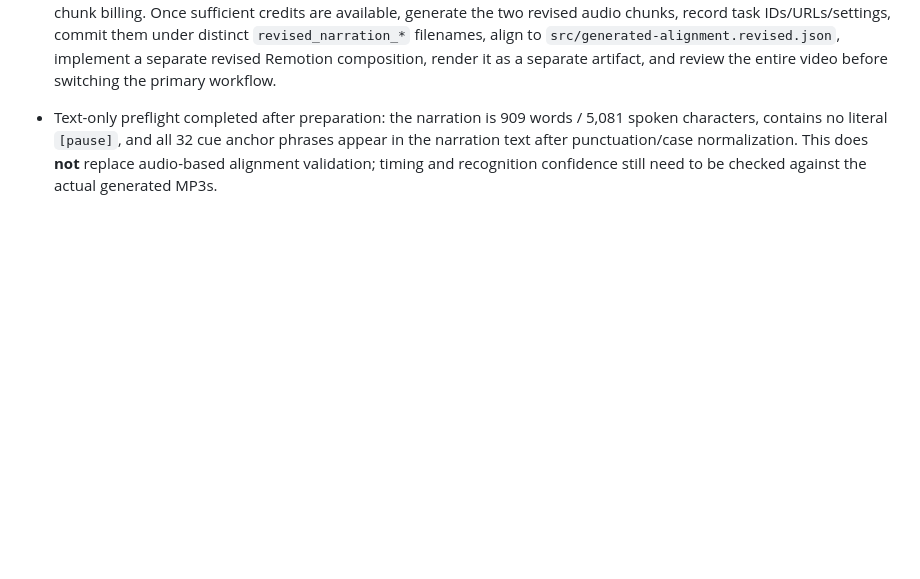
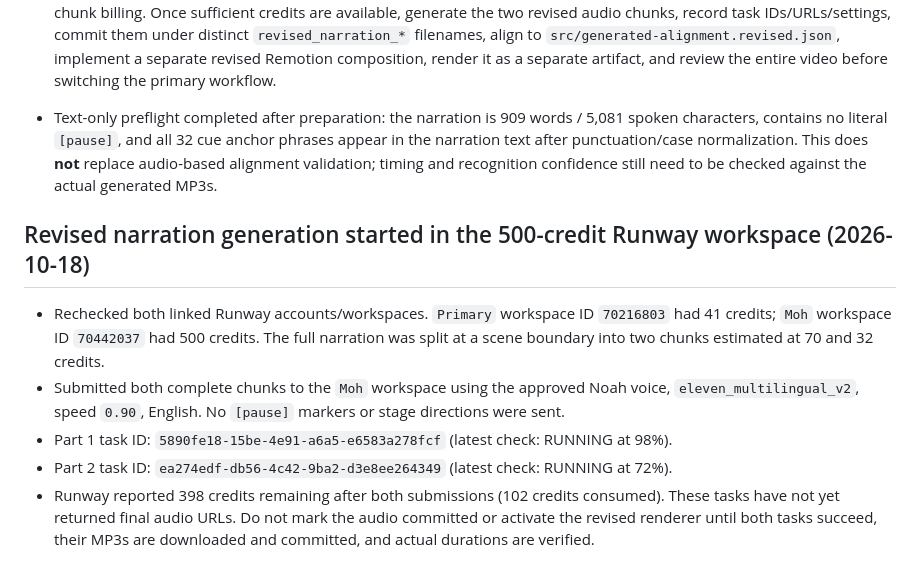
Before and after one commit to alanzeer262-lab/Apps, a Markdown page: PROJECT_HANDOVER.md, the part around the change. Drawn GitHub-style; blank space fills up the shorter version.

Commit message:
Record revised narration tasks and Runway balance

```diff
--- a/PROJECT_HANDOVER.md
+++ b/PROJECT_HANDOVER.md
@@ -111,3 +111,11 @@ The connected Runway workspace's recent-assets list and task lookups confirm the
 - Last known balance is 41 credits; current estimate for full narration is about 102 credits, subject to Runway's actual chunk billing. Once sufficient credits are available, generate the two revised audio chunks, record task IDs/URLs/settings, commit them under distinct `revised_narration_*` filenames, align to `src/generated-alignment.revised.json`, implement a separate revised Remotion composition, render it as a separate artifact, and review the entire video before switching the primary workflow.
 
 - Text-only preflight completed after preparation: the narration is 909 words / 5,081 spoken characters, contains no literal `[pause]`, and all 32 cue anchor phrases appear in the narration text after punctuation/case normalization. This does **not** replace audio-based alignment validation; timing and recognition confidence still need to be checked against the actual generated MP3s.
+
+
+## Revised narration generation started in the 500-credit Runway workspace (2026-10-18)
+- Rechecked both linked Runway accounts/workspaces. `Primary` workspace ID `70216803` had 41 credits; `Moh` workspace ID `70442037` had 500 credits. The full narration was split at a scene boundary into two chunks estimated at 70 and 32 credits.
+- Submitted both complete chunks to the `Moh` workspace using the approved Noah voice, `eleven_multilingual_v2`, speed `0.90`, English. No `[pause]` markers or stage directions were sent.
+- Part 1 task ID: `5890fe18-15be-4e91-a6a5-e6583a278fcf` (latest check: RUNNING at 98%).
+- Part 2 task ID: `ea274edf-db56-4c42-9ba2-d3e8ee264349` (latest check: RUNNING at 72%).
+- Runway reported 398 credits remaining after both submissions (102 credits consumed). These tasks have not yet returned final audio URLs. Do not mark the audio committed or activate the revised renderer until both tasks succeed, their MP3s are downloaded and committed, and actual durations are verified.
```
